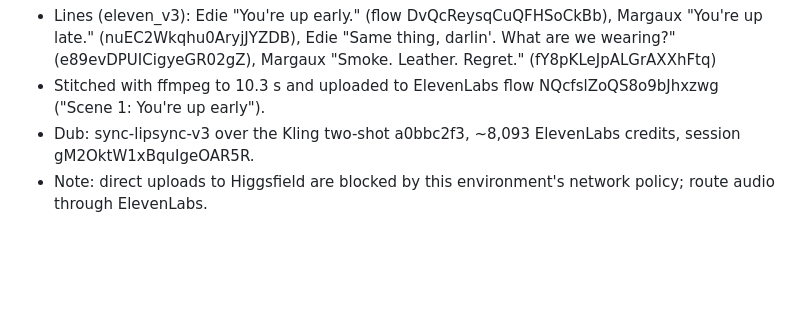
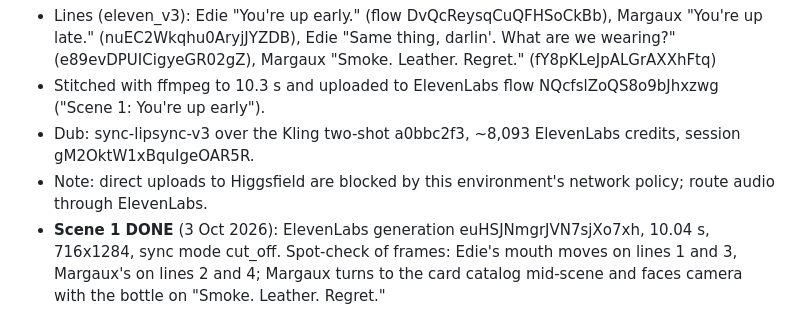
Before and after one commit to mcne0144/ClaudeSkills, a Markdown page: perfume-influencer/vesper-id-ledger.md, the part around the change. Rendered like a GitHub page; blank space fills up the shorter version.

Commit message:
Scene 1 real-voice dub complete
Co-Authored-By: Claude Opus 5.5 <noreply@anthropic.com>
Claude-Session: https://claude.ai/code/session_01Pf3RxABsPsCXt3SBvRX6B1

```diff
--- a/perfume-influencer/vesper-id-ledger.md
+++ b/perfume-influencer/vesper-id-ledger.md
@@ -106,3 +106,4 @@ Retired / backups: "Vesper" CiUsusTY74M7TtdcjESL (L3, posh London), "Margaux" L2
 - Stitched with ffmpeg to 10.3 s and uploaded to ElevenLabs flow NQcfslZoQS8o9bJhxzwg ("Scene 1: You're up early").
 - Dub: sync-lipsync-v3 over the Kling two-shot a0bbc2f3, ~8,093 ElevenLabs credits, session gM2OktW1xBquIgeOAR5R.
 - Note: direct uploads to Higgsfield are blocked by this environment's network policy; route audio through ElevenLabs.
+- **Scene 1 DONE** (3 Oct 2026): ElevenLabs generation euHSJNmgrJVN7sjXo7xh, 10.04 s, 716x1284, sync mode cut_off. Spot-check of frames: Edie's mouth moves on lines 1 and 3, Margaux's on lines 2 and 4; Margaux turns to the card catalog mid-scene and faces camera with the bottle on "Smoke. Leather. Regret."
```
